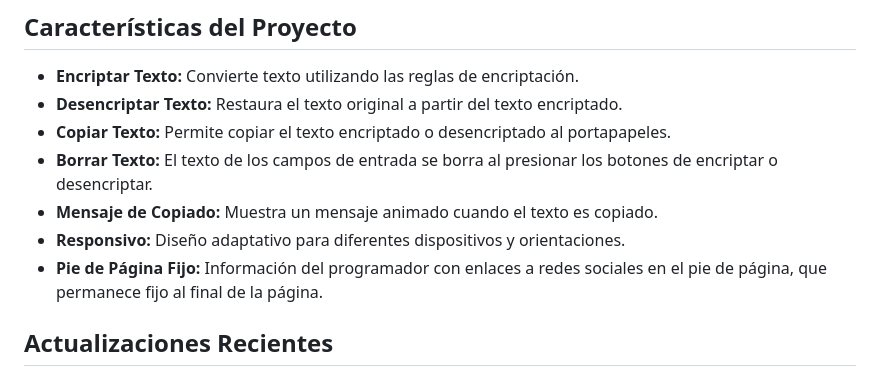
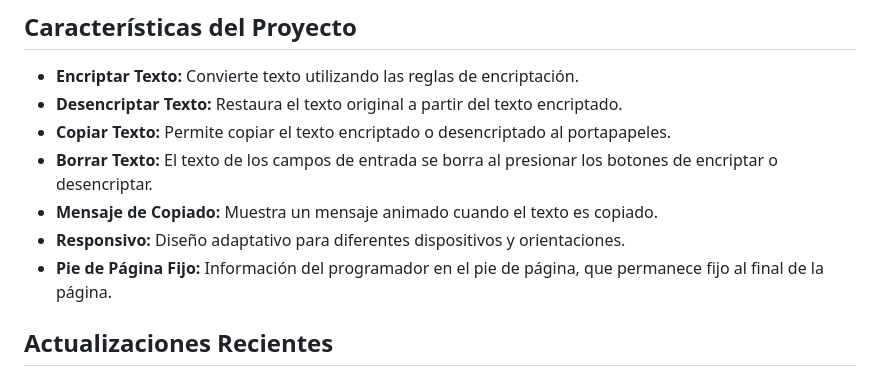
Before and after one commit to Abrilyeli/proyecto-encriptado, a Markdown page: README.md, the part around the change. GitHub-like rendering.

Commit message:
Actualizar README.md

```diff
--- a/README.md
+++ b/README.md
@@ -27,7 +27,7 @@ El sistema acepta la letra "ñ" y números ,y solo funciona con letras minúscul
 - **Borrar Texto:** El texto de los campos de entrada se borra al presionar los botones de encriptar o desencriptar.
 - **Mensaje de Copiado:** Muestra un mensaje animado cuando el texto es copiado.
 - **Responsivo:** Diseño adaptativo para diferentes dispositivos y orientaciones.
-- **Pie de Página Fijo:** Información del programador con enlaces a redes sociales en el pie de página, que permanece fijo al final de la página.
+- **Pie de Página Fijo:** Información del programador en el pie de página, que permanece fijo al final de la página.
 
 ## Actualizaciones Recientes
 
```
